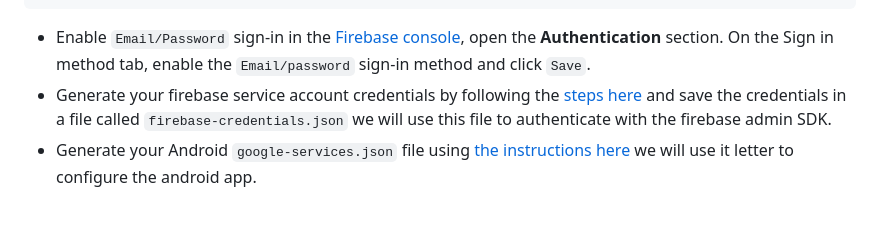
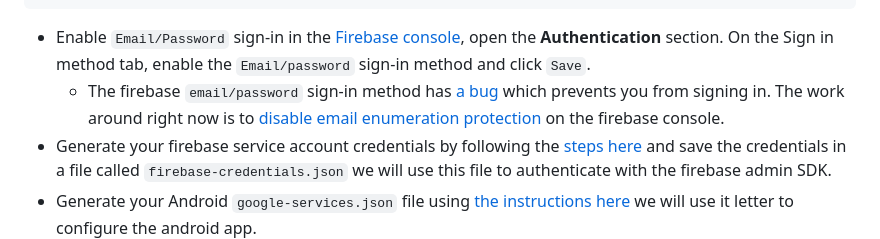
Before and after one commit to NdoleStudio/httpsms, a Markdown page: README.md, the part around the change. Drawn GitHub-style; blank space fills up the shorter version.

Commit message:
Add bug about enumeration protection

````diff
--- a/README.md
+++ b/README.md
@@ -154,6 +154,7 @@ const firebaseConfig = {
 ```
 
 - Enable `Email/Password` sign-in in the [Firebase console](https://console.firebase.google.com/u/0/), open the **Authentication** section. On the Sign in method tab, enable the `Email/password` sign-in method and click `Save`.
+  - The firebase `email/password` sign-in method has [a bug](https://github.com/firebase/firebaseui-web/issues/1040) which prevents you from signing in. The work around right now is to [disable email enumeration protection](https://cloud.google.com/identity-platform/docs/admin/email-enumeration-protection#disable) on the firebase console.
 - Generate your firebase service account credentials by following the [steps here](https://firebase.google.com/docs/admin/setup#initialize_the_sdk_in_non-google_environments) and save the credentials in a file called `firebase-credentials.json` we will use this file to authenticate with the firebase admin SDK.
 - Generate your Android `google-services.json` file using [the instructions here](https://support.google.com/firebase/answer/7015592?hl=en#android&zippy=%2Cin-this-article) we will use it letter to configure the android app.
 
````
